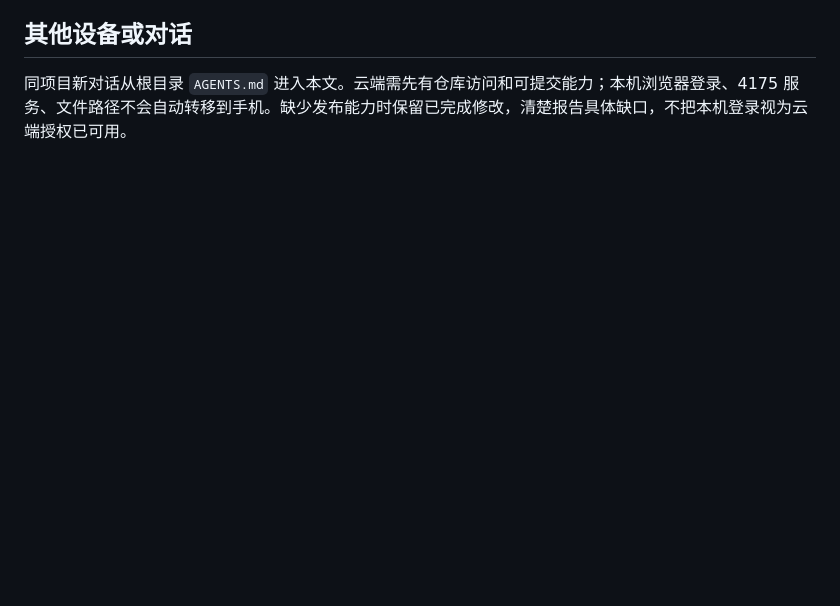
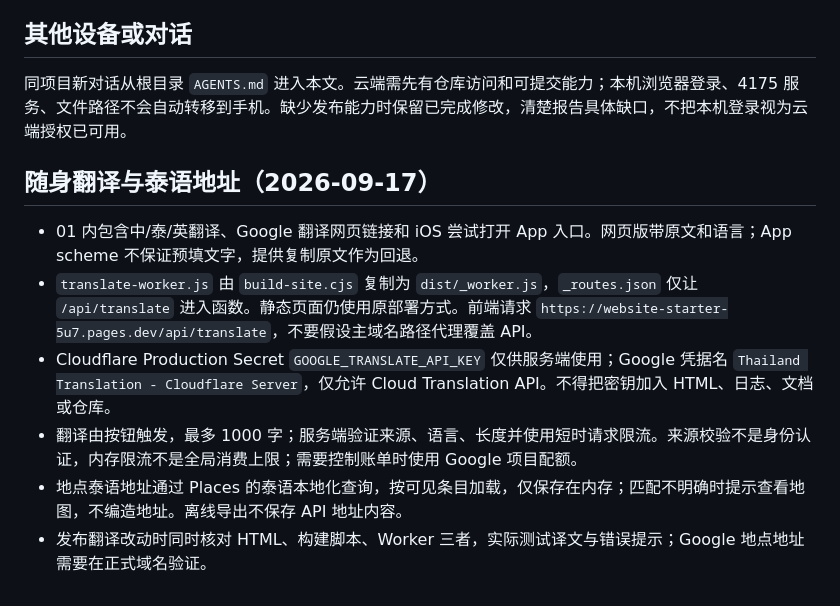
Before and after one commit to gucciboudl/website-starter, a Markdown page: THAILAND_PROJECT_SKILL.md, the part around the change. GitHub-like rendering; blank space fills up the shorter version.

Commit message:
Document translation deployment and secret handling

```diff
--- a/THAILAND_PROJECT_SKILL.md
+++ b/THAILAND_PROJECT_SKILL.md
@@ -85,3 +85,12 @@ description: 修改、验证和发布 gucciboy.com/thailand 泰国旅行手册
 ## 其他设备或对话
 
 同项目新对话从根目录 `AGENTS.md` 进入本文。云端需先有仓库访问和可提交能力；本机浏览器登录、4175 服务、文件路径不会自动转移到手机。缺少发布能力时保留已完成修改，清楚报告具体缺口，不把本机登录视为云端授权已可用。
+
+## 随身翻译与泰语地址（2026-09-17）
+
+- 01 内包含中/泰/英翻译、Google 翻译网页链接和 iOS 尝试打开 App 入口。网页版带原文和语言；App scheme 不保证预填文字，提供复制原文作为回退。
+- `translate-worker.js` 由 `build-site.cjs` 复制为 `dist/_worker.js`，`_routes.json` 仅让 `/api/translate` 进入函数。静态页面仍使用原部署方式。前端请求 `https://website-starter-5u7.pages.dev/api/translate`，不要假设主域名路径代理覆盖 API。
+- Cloudflare Production Secret `GOOGLE_TRANSLATE_API_KEY` 仅供服务端使用；Google 凭据名 `Thailand Translation - Cloudflare Server`，仅允许 Cloud Translation API。不得把密钥加入 HTML、日志、文档或仓库。
+- 翻译由按钮触发，最多 1000 字；服务端验证来源、语言、长度并使用短时请求限流。来源校验不是身份认证，内存限流不是全局消费上限；需要控制账单时使用 Google 项目配额。
+- 地点泰语地址通过 Places 的泰语本地化查询，按可见条目加载，仅保存在内存；匹配不明确时提示查看地图，不编造地址。离线导出不保存 API 地址内容。
+- 发布翻译改动时同时核对 HTML、构建脚本、Worker 三者，实际测试译文与错误提示；Google 地点地址需要在正式域名验证。
```
